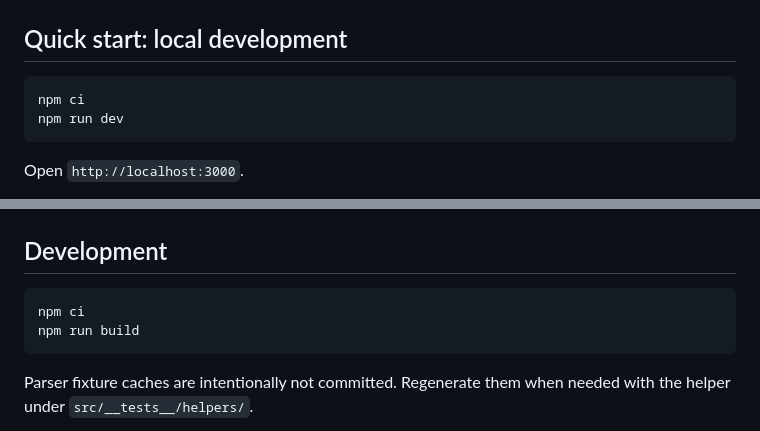
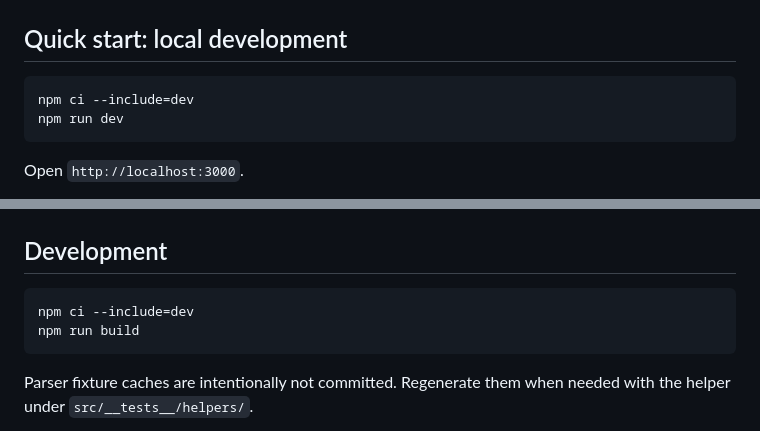
Before and after one commit to raslab/jobscan, a Markdown page: jobscan/README.md, 2 parts joined by grey strips. GitHub-like rendering.

````diff
--- a/jobscan/README.md
+++ b/jobscan/README.md
@@ -19,7 +19,7 @@ Current real-world target scale is roughly 10k sources across many ATSes/custom
 ## Quick start: local development
 
 ```bash
-npm ci
+npm ci --include=dev
 npm run dev
 ```
 
@@ -122,7 +122,7 @@ jobscan/
 ## Development
 
 ```bash
-npm ci
+npm ci --include=dev
 npm run build
 ```
 
````
Also changed, not shown: README.md (+1 -1 lines), jobscan-mcp/README.md (+1 -1 lines).
